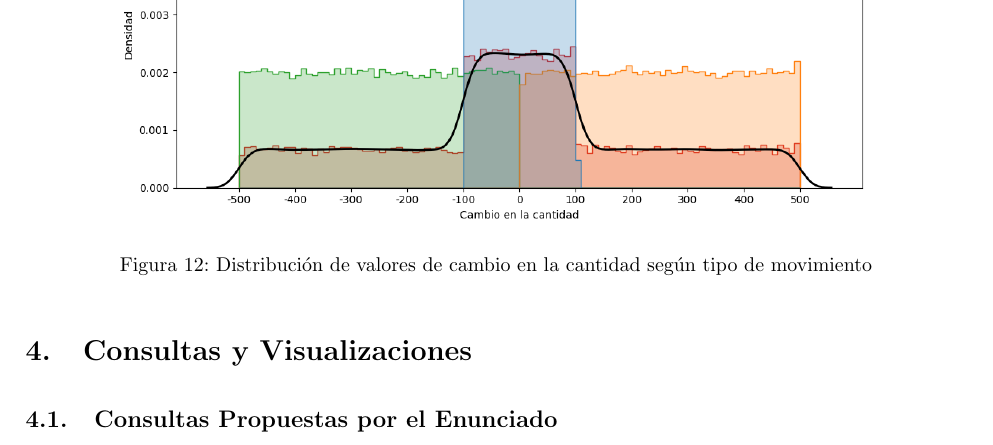
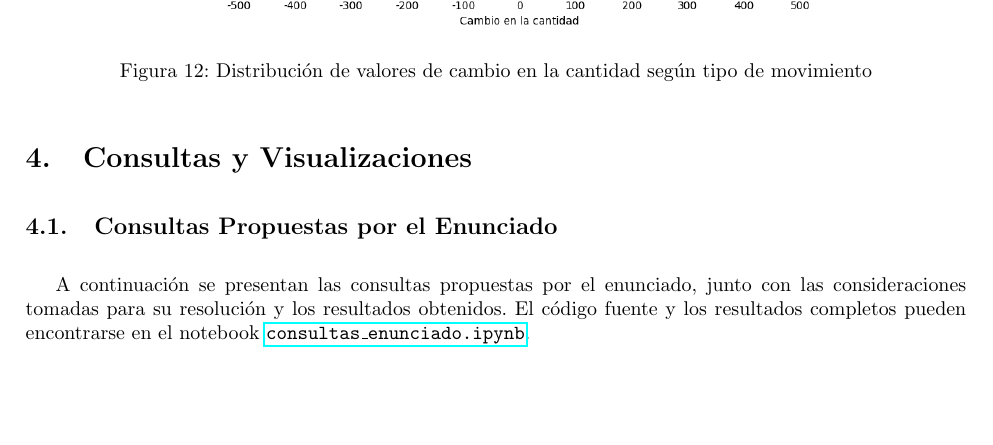
Before and after one commit to patricioibar/datos-tp1, a LaTeX document (informe/main.tex, which reads informe/secciones/consultas/propuestas_del_enunciado.tex): part of page 11 of 19, cut so that both start at the same text, the shorter picture padded with empty space. Compiled offline with pdfLaTeX.

Commit message:
agregando hipervinculo

```diff
--- a/informe/secciones/consultas/propuestas_del_enunciado.tex
+++ b/informe/secciones/consultas/propuestas_del_enunciado.tex
@@ -1,4 +1,6 @@
 \subsection{Consultas Propuestas por el Enunciado}
+
+A continuación se presentan las consultas propuestas por el enunciado, junto con las consideraciones tomadas para su resolución y los resultados obtenidos. El código fuente y los resultados completos pueden encontrarse en el notebook \href{https://github.com/patricioibar/datos-tp1/blob/main/consultas_enunciado.ipynb}{\texttt{consultas\_enunciado.ipynb}}.
 
 \subsubsection{¿Cuál es el estado que más descuentos tiene en total? ¿y en promedio?}
 
```
